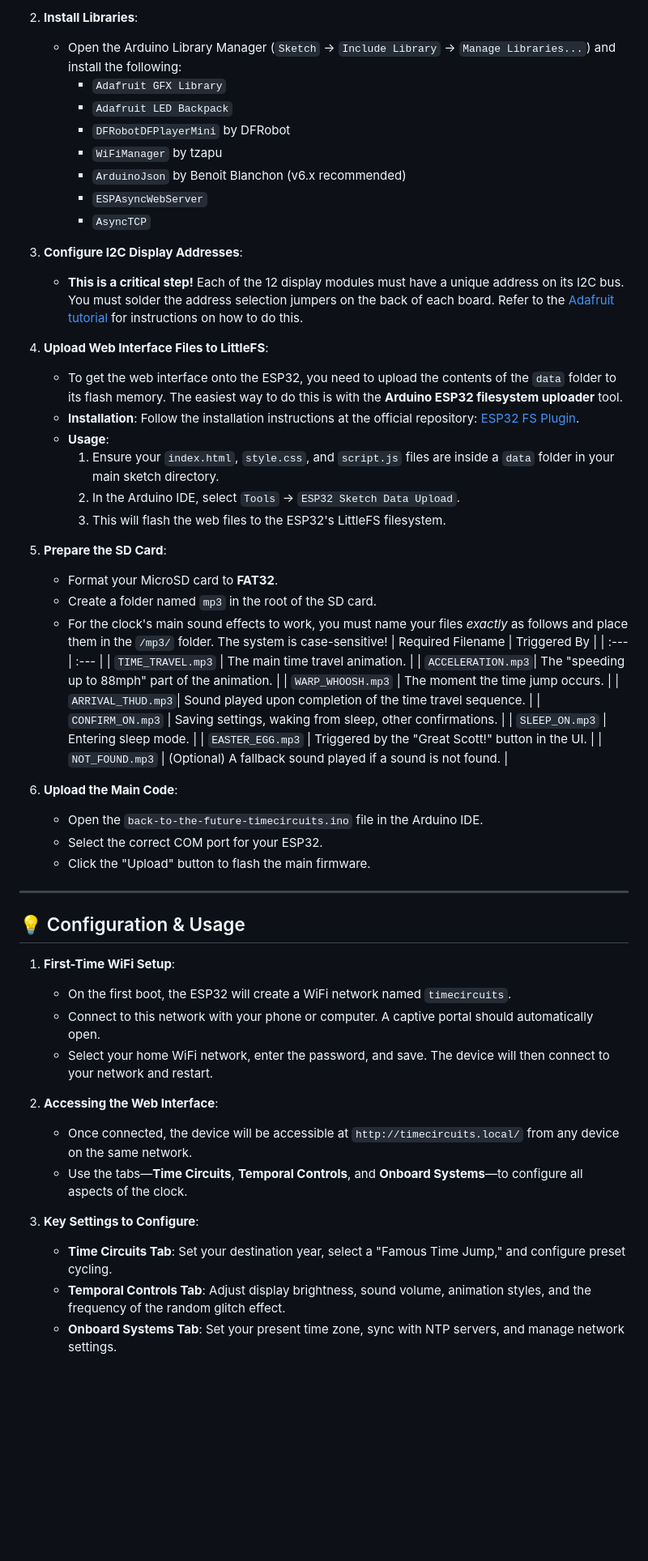
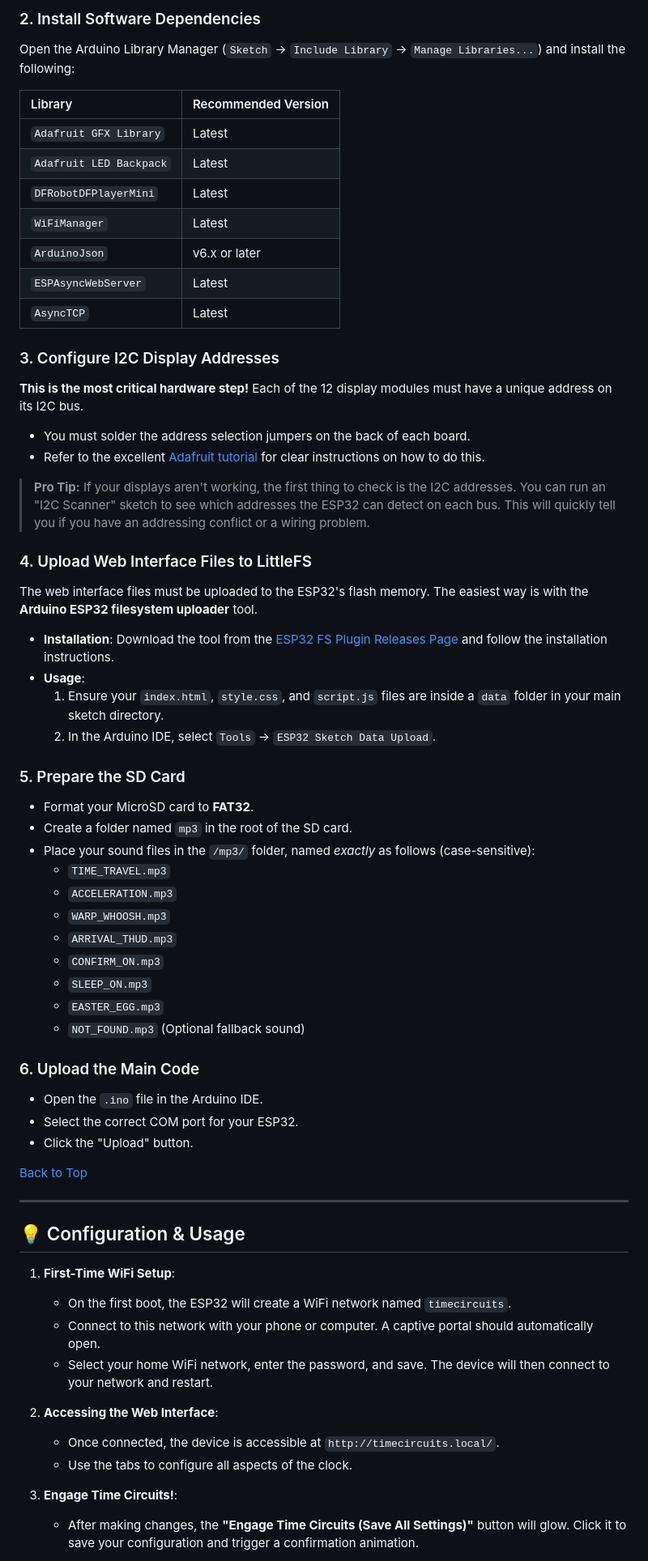
Before and after one commit to rananna/back-to-the-future-timecircuits, a Markdown page: readme.md, the part around one of its changes. Shown at 81% size. Drawn GitHub-style; blank space fills up the shorter version.

```diff
--- a/readme.md
+++ b/readme.md
@@ -152,44 +179,50 @@ This project uses two separate I2C buses to manage all 12 displays without addre
 
-2.  **Install Libraries**:
-    * Open the Arduino Library Manager (`Sketch` -> `Include Library` -> `Manage Libraries...`) and install the following:
-        * `Adafruit GFX Library`
-        * `Adafruit LED Backpack`
-        * `DFRobotDFPlayerMini` by DFRobot
-        * `WiFiManager` by tzapu
-        * `ArduinoJson` by Benoit Blanchon (v6.x recommended)
-        * `ESPAsyncWebServer`
-        * `AsyncTCP`
+### 2. Install Software Dependencies
+Open the Arduino Library Manager (`Sketch` -> `Include Library` -> `Manage Libraries...`) and install the following:
 
-3.  **Configure I2C Display Addresses**:
-    * **This is a critical step!** Each of the 12 display modules must have a unique address on its I2C bus. You must solder the address selection jumpers on the back of each board. Refer to the [Adafruit tutorial](https://learn.adafruit.com/adafruit-led-backpack/changing-i2c-address) for instructions on how to do this.
+| Library                 | Recommended Version |
+| :---------------------- | :------------------ |
+| `Adafruit GFX Library`  | Latest              |
+| `Adafruit LED Backpack` | Latest              |
+| `DFRobotDFPlayerMini`   | Latest              |
+| `WiFiManager`           | Latest              |
+| `ArduinoJson`           | v6.x or later       |
+| `ESPAsyncWebServer`     | Latest              |
+| `AsyncTCP`              | Latest              |
 
-4.  **Upload Web Interface Files to LittleFS**:
-    * To get the web interface onto the ESP32, you need to upload the contents of the `data` folder to its flash memory. The easiest way to do this is with the **Arduino ESP32 filesystem uploader** tool.
-    * **Installation**: Follow the installation instructions at the official repository: [ESP32 FS Plugin](https://github.com/earlephilhower/arduino-littlefs-upload).
-    * **Usage**:
-        1.  Ensure your `index.html`, `style.css`, and `script.js` files are inside a `data` folder in your main sketch directory.
-        2.  In the Arduino IDE, select `Tools` -> `ESP32 Sketch Data Upload`.
-        3.  This will flash the web files to the ESP32's LittleFS filesystem.
+### 3. Configure I2C Display Addresses
+**This is the most critical hardware step!** Each of the 12 display modules must have a unique address on its I2C bus.
+* You must solder the address selection jumpers on the back of each board.
+* Refer to the excellent [Adafruit tutorial](https://learn.adafruit.com/adafruit-led-backpack/changing-i2c-address) for clear instructions on how to do this.
 
-5.  **Prepare the SD Card**:
-    * Format your MicroSD card to **FAT32**.
-    * Create a folder named `mp3` in the root of the SD card.
-    * For the clock's main sound effects to work, you must name your files *exactly* as follows and place them in the `/mp3/` folder. The system is case-sensitive!
-    | Required Filename | Triggered By |
-    | :--- | :--- |
-    | `TIME_TRAVEL.mp3` | The main time travel animation. |
-    | `ACCELERATION.mp3`| The "speeding up to 88mph" part of the animation. |
-    | `WARP_WHOOSH.mp3` | The moment the time jump occurs. |
-    | `ARRIVAL_THUD.mp3`| Sound played upon completion of the time travel sequence. |
-    | `CONFIRM_ON.mp3` | Saving settings, waking from sleep, other confirmations. |
-    | `SLEEP_ON.mp3` | Entering sleep mode. |
-    | `EASTER_EGG.mp3` | Triggered by the "Great Scott!" button in the UI. |
-    | `NOT_FOUND.mp3` | (Optional) A fallback sound played if a sound is not found. |
+> **Pro Tip:** If your displays aren't working, the first thing to check is the I2C addresses. You can run an "I2C Scanner" sketch to see which addresses the ESP32 can detect on each bus. This will quickly tell you if you have an addressing conflict or a wiring problem.
 
-6.  **Upload the Main Code**:
-    * Open the `back-to-the-future-timecircuits.ino` file in the Arduino IDE.
-    * Select the correct COM port for your ESP32.
-    * Click the "Upload" button to flash the main firmware.
+### 4. Upload Web Interface Files to LittleFS
+The web interface files must be uploaded to the ESP32's flash memory. The easiest way is with the **Arduino ESP32 filesystem uploader** tool.
+* **Installation**: Download the tool from the [ESP32 FS Plugin Releases Page](https://github.com/earlephilhower/arduino-littlefs-upload/releases) and follow the installation instructions.
+* **Usage**:
+    1.  Ensure your `index.html`, `style.css`, and `script.js` files are inside a `data` folder in your main sketch directory.
+    2.  In the Arduino IDE, select `Tools` -> `ESP32 Sketch Data Upload`.
+
+### 5. Prepare the SD Card
+* Format your MicroSD card to **FAT32**.
+* Create a folder named `mp3` in the root of the SD card.
+* Place your sound files in the `/mp3/` folder, named *exactly* as follows (case-sensitive):
+    * `TIME_TRAVEL.mp3`
+    * `ACCELERATION.mp3`
+    * `WARP_WHOOSH.mp3`
+    * `ARRIVAL_THUD.mp3`
+    * `CONFIRM_ON.mp3`
+    * `SLEEP_ON.mp3`
+    * `EASTER_EGG.mp3`
+    * `NOT_FOUND.mp3` (Optional fallback sound)
+
+### 6. Upload the Main Code
+* Open the `.ino` file in the Arduino IDE.
+* Select the correct COM port for your ESP32.
+* Click the "Upload" button.
+
+[Back to Top](#-table-of-contents)
 
 ---
 
@@ -201,11 +234,9 @@ This project uses two separate I2C buses to manage all 12 displays without addre
     * Select your home WiFi network, enter the password, and save. The device will then connect to your network and restart.
 
 2.  **Accessing the Web Interface**:
-    * Once connected, the device will be accessible at `http://timecircuits.local/` from any device on the same network.
-    * Use the tabs—**Time Circuits**, **Temporal Controls**, and **Onboard Systems**—to configure all aspects of the clock.
+    * Once connected, the device is accessible at `http://timecircuits.local/`.
+    * Use the tabs to configure all aspects of the clock.
 
-3.  **Key Settings to Configure**:
-    * **Time Circuits Tab**: Set your destination year, select a "Famous Time Jump," and configure preset cycling.
-    * **Temporal Controls Tab**: Adjust display brightness, sound volume, animation styles, and the frequency of the random glitch effect.
-    * **Onboard Systems Tab**: Set your present time zone, sync with NTP servers, and manage network settings.
+3.  **Engage Time Circuits!**:
+    * After making changes, the **"Engage Time Circuits (Save All Settings)"** button will glow. Click it to save your configuration and trigger a confirmation animation.
 
```
Also changed, not shown: other parts of readme.md (+120 -86 lines).
